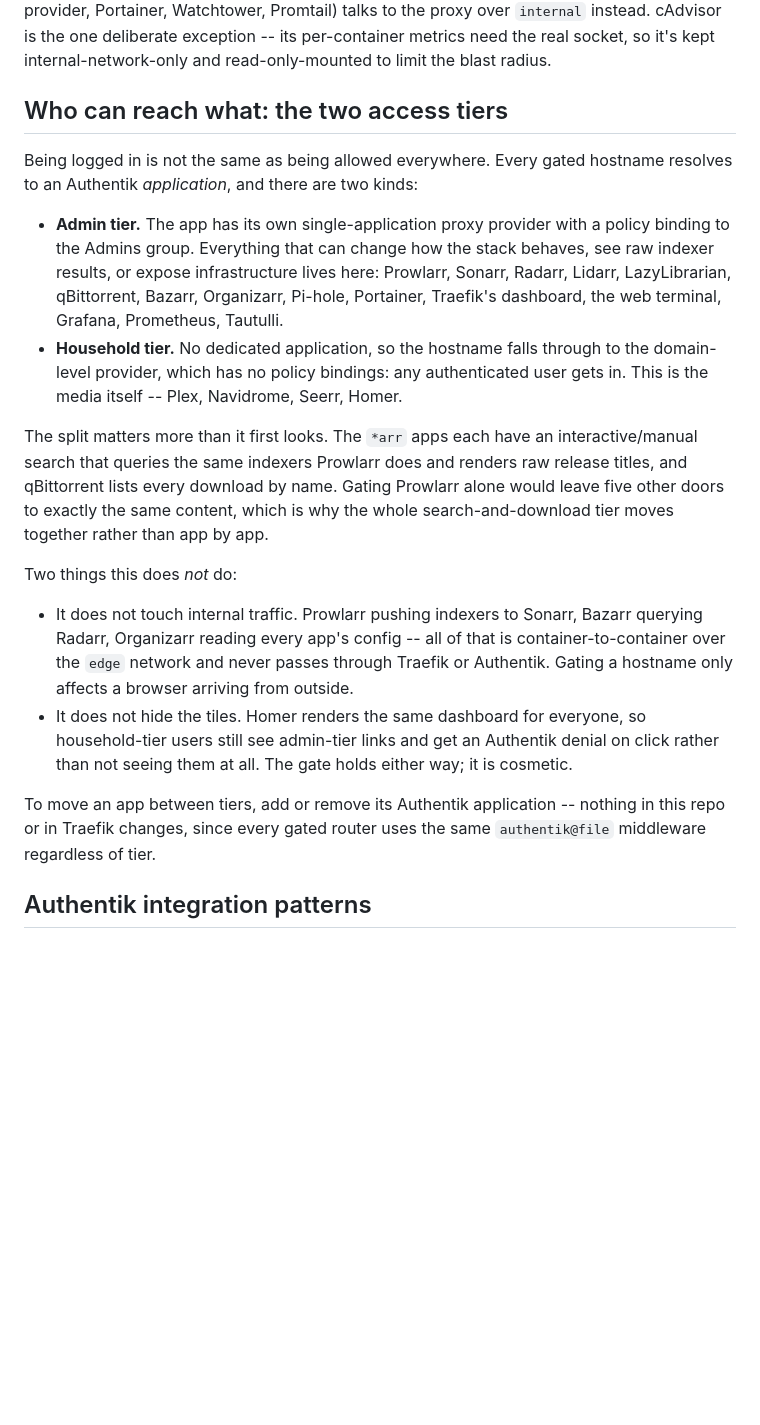
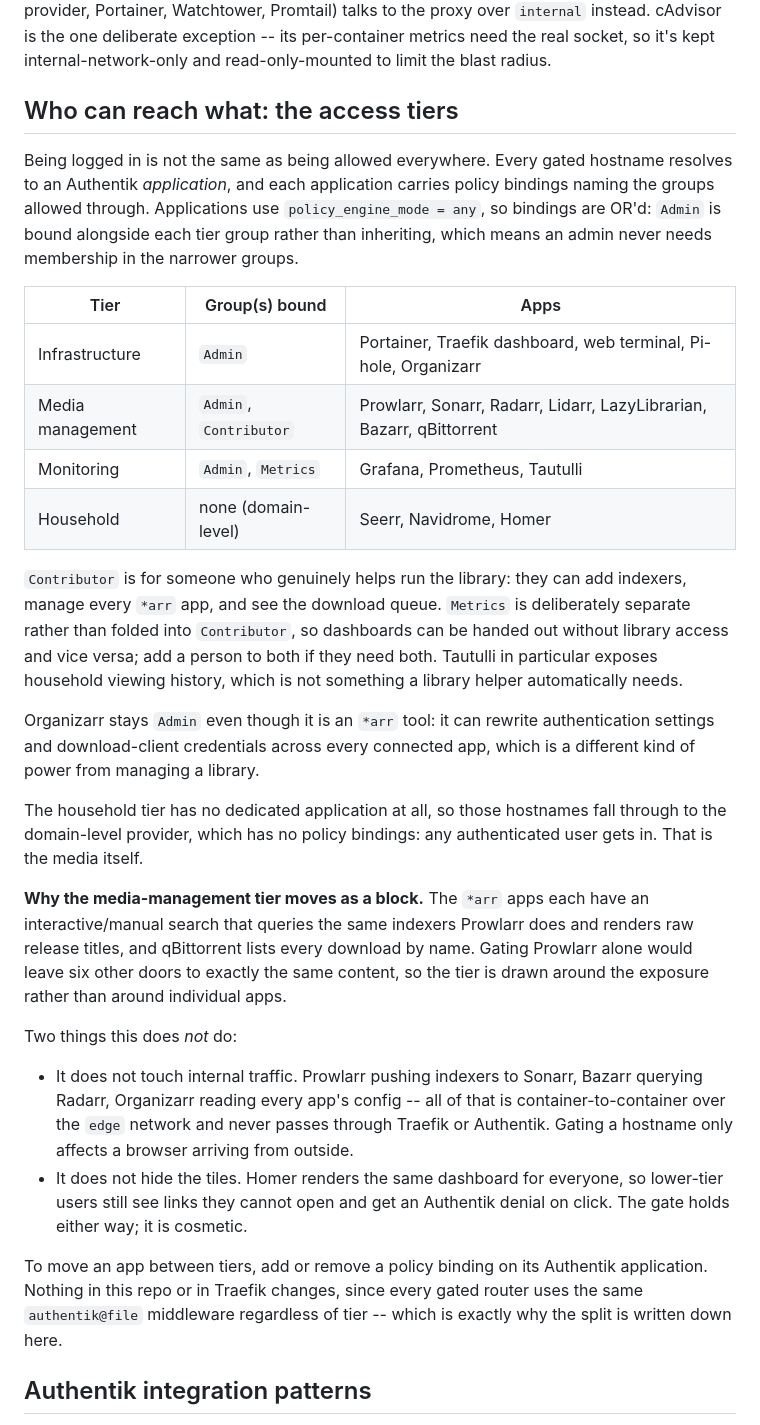
Before and after one commit to numbawon/C2MediaServerStack, a Markdown page: README.md, the part around the change. Drawn GitHub-style; blank space fills up the shorter version.

Commit message:
Split the admin tier into Contributor and Metrics groups
Everything gated was sitting behind a single Admin group, which meant
the only way to let someone manage the library or look at a dashboard
was to hand them Portainer, the web terminal, and Organizarr as well.

Three tiers now, plus the untouched household one:

  Infrastructure    Admin                   Portainer, Traefik, terminal,
                                            Pi-hole, Organizarr
  Media management  Admin, Contributor      Prowlarr, Sonarr, Radarr,
                                            Lidarr, LazyLibrarian,
                                            Bazarr, qBittorrent
  Monitoring        Admin, Metrics          Grafana, Prometheus, Tautulli

Applications use policy_engine_mode = any, so bindings are OR'd and
Admin is bound alongside each tier group rather than inheriting through
it. An admin therefore needs no membership in the narrower groups, and
removing a tier group later cannot strip admin access.

Metrics is kept separate from Contributor rather than folded into it so
dashboards can be handed out without library access and vice versa.
Tautulli exposes household viewing history, which a library helper does
not automatically need.

Organizarr stays Admin despite being an *arr tool. It can rewrite
authentication settings and download-client credentials across every
connected app, which is a different kind of power from managing a
library.

Both groups are created empty, so this changes nothing for anyone today.

Verified by evaluating the policy engine against a throwaway probe user
in each group: contributors pass all seven media apps and are refused
all five infrastructure apps and all three monitoring apps; metrics
users pass exactly the three dashboards; Family still passes none of
them; admin passes all fifteen. Probe users deleted afterwards, user
list confirmed clean.

```diff
--- a/README.md
+++ b/README.md
@@ -84,29 +84,45 @@ exception -- its per-container metrics need the real socket, so it's
 kept internal-network-only and read-only-mounted to limit the blast
 radius.
 
-## Who can reach what: the two access tiers
+## Who can reach what: the access tiers
 
-Being logged in is not the same as being allowed everywhere. Every
-gated hostname resolves to an Authentik *application*, and there are two
-kinds:
+Being logged in is not the same as being allowed everywhere. Every gated
+hostname resolves to an Authentik *application*, and each application
+carries policy bindings naming the groups allowed through. Applications
+use `policy_engine_mode = any`, so bindings are OR'd: `Admin` is bound
+alongside each tier group rather than inheriting, which means an admin
+never needs membership in the narrower groups.
 
-- **Admin tier.** The app has its own single-application proxy provider
-  with a policy binding to the Admins group. Everything that can change
-  how the stack behaves, see raw indexer results, or expose
-  infrastructure lives here: Prowlarr, Sonarr, Radarr, Lidarr,
-  LazyLibrarian, qBittorrent, Bazarr, Organizarr, Pi-hole, Portainer,
-  Traefik's dashboard, the web terminal, Grafana, Prometheus, Tautulli.
-- **Household tier.** No dedicated application, so the hostname falls
-  through to the domain-level provider, which has no policy bindings:
-  any authenticated user gets in. This is the media itself -- Plex,
-  Navidrome, Seerr, Homer.
+| Tier | Group(s) bound | Apps |
+| --- | --- | --- |
+| Infrastructure | `Admin` | Portainer, Traefik dashboard, web terminal, Pi-hole, Organizarr |
+| Media management | `Admin`, `Contributor` | Prowlarr, Sonarr, Radarr, Lidarr, LazyLibrarian, Bazarr, qBittorrent |
+| Monitoring | `Admin`, `Metrics` | Grafana, Prometheus, Tautulli |
+| Household | none (domain-level) | Seerr, Navidrome, Homer |
 
-The split matters more than it first looks. The `*arr` apps each have an
-interactive/manual search that queries the same indexers Prowlarr does
-and renders raw release titles, and qBittorrent lists every download by
-name. Gating Prowlarr alone would leave five other doors to exactly the
-same content, which is why the whole search-and-download tier moves
-together rather than app by app.
+`Contributor` is for someone who genuinely helps run the library: they
+can add indexers, manage every `*arr` app, and see the download queue.
+`Metrics` is deliberately separate rather than folded into
+`Contributor`, so dashboards can be handed out without library access
+and vice versa; add a person to both if they need both. Tautulli in
+particular exposes household viewing history, which is not something a
+library helper automatically needs.
+
+Organizarr stays `Admin` even though it is an `*arr` tool: it can
+rewrite authentication settings and download-client credentials across
+every connected app, which is a different kind of power from managing a
+library.
+
+The household tier has no dedicated application at all, so those
+hostnames fall through to the domain-level provider, which has no policy
+bindings: any authenticated user gets in. That is the media itself.
+
+**Why the media-management tier moves as a block.** The `*arr` apps each
+have an interactive/manual search that queries the same indexers Prowlarr
+does and renders raw release titles, and qBittorrent lists every download
+by name. Gating Prowlarr alone would leave six other doors to exactly the
+same content, so the tier is drawn around the exposure rather than around
+individual apps.
 
 Two things this does *not* do:
 
@@ -116,13 +132,14 @@ Two things this does *not* do:
   network and never passes through Traefik or Authentik. Gating a
   hostname only affects a browser arriving from outside.
 - It does not hide the tiles. Homer renders the same dashboard for
-  everyone, so household-tier users still see admin-tier links and get
-  an Authentik denial on click rather than not seeing them at all. The
-  gate holds either way; it is cosmetic.
+  everyone, so lower-tier users still see links they cannot open and get
+  an Authentik denial on click. The gate holds either way; it is
+  cosmetic.
 
-To move an app between tiers, add or remove its Authentik application --
-nothing in this repo or in Traefik changes, since every gated router
-uses the same `authentik@file` middleware regardless of tier.
+To move an app between tiers, add or remove a policy binding on its
+Authentik application. Nothing in this repo or in Traefik changes, since
+every gated router uses the same `authentik@file` middleware regardless
+of tier -- which is exactly why the split is written down here.
 
 ## Authentik integration patterns
 
```
